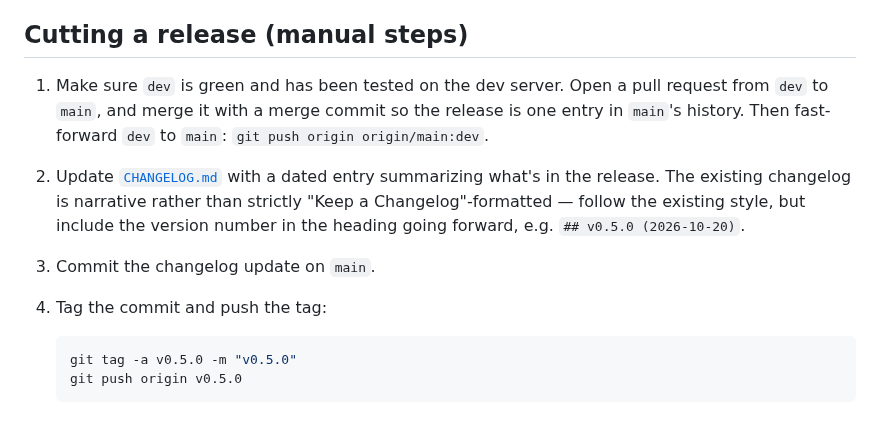
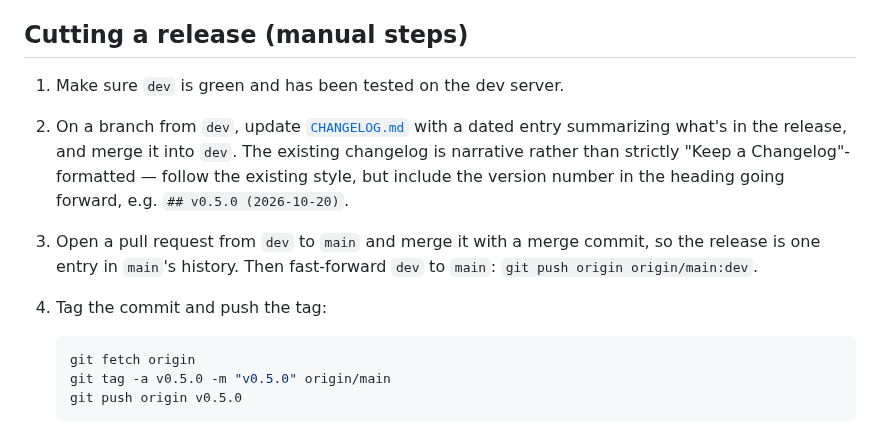
Before and after one commit to EvalAlan/elemta, a Markdown page: docs/releasing.md, the part around the change. GitHub-like rendering.

Commit message:
Releasing: the changelog goes through dev
The steps committed the changelog directly on main, which main's protection now
refuses. It lands on dev first, so the release pull request carries it.

````diff
--- a/docs/releasing.md
+++ b/docs/releasing.md
@@ -87,20 +87,20 @@ in `release.yml` if/when other platforms are needed.
 
 ## Cutting a release (manual steps)
 
-1. Make sure `dev` is green and has been tested on the dev server. Open a pull
-   request from `dev` to `main`, and merge it with a merge commit so the release
-   is one entry in `main`'s history. Then fast-forward `dev` to `main`:
-   `git push origin origin/main:dev`.
-2. Update [`CHANGELOG.md`](../CHANGELOG.md) with a dated entry summarizing
-   what's in the release. The existing changelog is narrative rather than
-   strictly "Keep a Changelog"-formatted — follow the existing style, but
-   include the version number in the heading going forward, e.g.
-   `## v0.5.0 (2026-10-20)`.
-3. Commit the changelog update on `main`.
+1. Make sure `dev` is green and has been tested on the dev server.
+2. On a branch from `dev`, update [`CHANGELOG.md`](../CHANGELOG.md) with a dated
+   entry summarizing what's in the release, and merge it into `dev`. The existing
+   changelog is narrative rather than strictly "Keep a Changelog"-formatted —
+   follow the existing style, but include the version number in the heading
+   going forward, e.g. `## v0.5.0 (2026-10-20)`.
+3. Open a pull request from `dev` to `main` and merge it with a merge commit, so
+   the release is one entry in `main`'s history. Then fast-forward `dev` to
+   `main`: `git push origin origin/main:dev`.
 4. Tag the commit and push the tag:
 
    ```bash
-   git tag -a v0.5.0 -m "v0.5.0"
+   git fetch origin
+   git tag -a v0.5.0 -m "v0.5.0" origin/main
    git push origin v0.5.0
    ```
 
````
